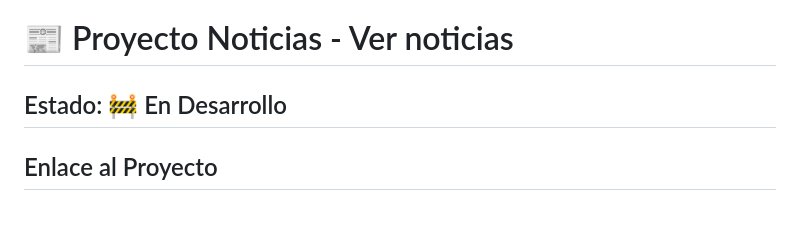
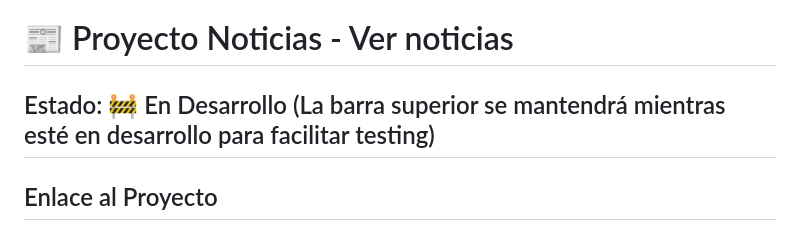
Before and after one commit to Paukkita/noticias, a Markdown page: README.md, the part around the change. GitHub-like rendering.

```diff
--- a/README.md
+++ b/README.md
@@ -1,5 +1,5 @@
 # 📰  Proyecto Noticias - Ver noticias
-## Estado: 🚧 En Desarrollo
+## Estado: 🚧 En Desarrollo (La barra superior se mantendrá mientras esté en desarrollo para facilitar testing)
 
 ## Enlace al Proyecto
 
```
